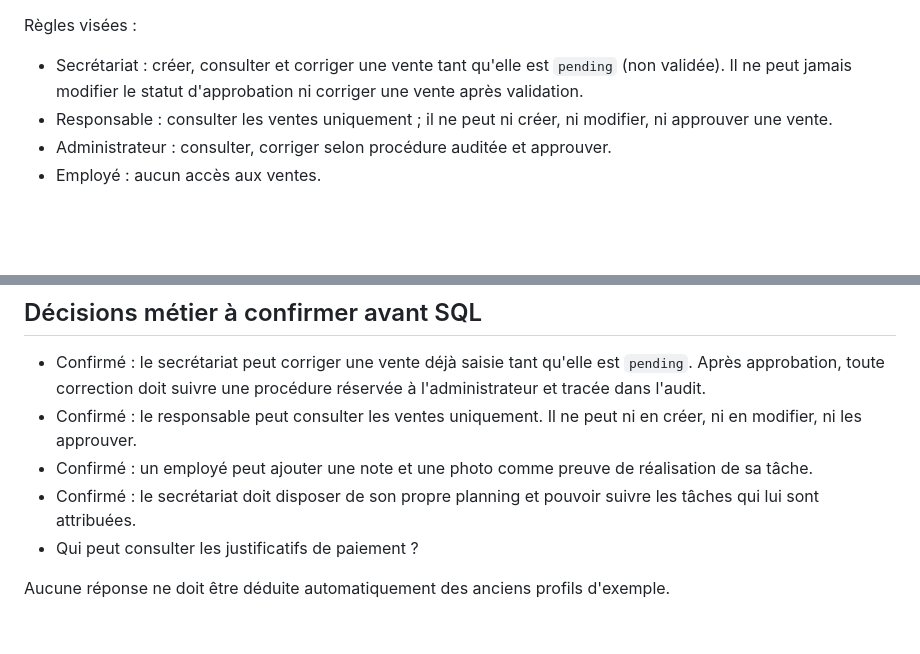
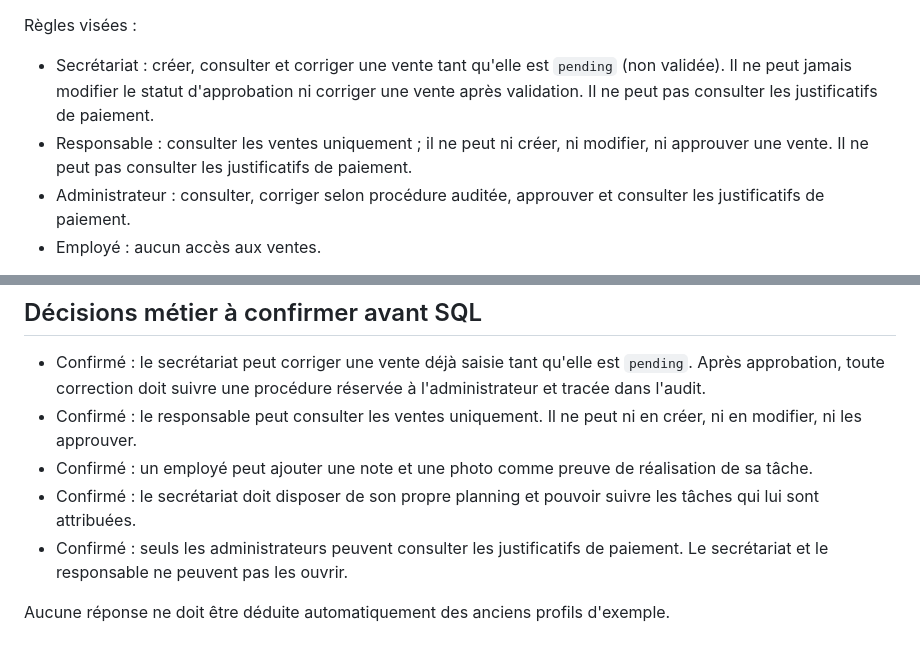
Before and after one commit to bouesso1997/Ma-ferme-connect-e-, a Markdown page: docs/MODELE_SERVEUR_VENTES_TACHES.md, 2 parts joined by grey strips. Rendered like a GitHub page; blank space fills up the shorter version.

Commit message:
Réserver les justificatifs de paiement aux administrateurs

```diff
--- a/docs/MODELE_SERVEUR_VENTES_TACHES.md
+++ b/docs/MODELE_SERVEUR_VENTES_TACHES.md
@@ -24,9 +24,9 @@ Les tableaux complets enregistrés dans `farm_records.payload` ne permettent pas
 - `approved_by`, `approved_at` : identité et date définies exclusivement par l'action serveur d'approbation.
 
 Règles visées :
-- Secrétariat : créer, consulter et corriger une vente tant qu'elle est `pending` (non validée). Il ne peut jamais modifier le statut d'approbation ni corriger une vente après validation.
-- Responsable : consulter les ventes uniquement ; il ne peut ni créer, ni modifier, ni approuver une vente.
-- Administrateur : consulter, corriger selon procédure auditée et approuver.
+- Secrétariat : créer, consulter et corriger une vente tant qu'elle est `pending` (non validée). Il ne peut jamais modifier le statut d'approbation ni corriger une vente après validation. Il ne peut pas consulter les justificatifs de paiement.
+- Responsable : consulter les ventes uniquement ; il ne peut ni créer, ni modifier, ni approuver une vente. Il ne peut pas consulter les justificatifs de paiement.
+- Administrateur : consulter, corriger selon procédure auditée, approuver et consulter les justificatifs de paiement.
 - Employé : aucun accès aux ventes.
 
 L'approbation doit être une fonction serveur transactionnelle qui vérifie le rôle admin, la ferme, le statut courant `pending`, puis écrit `approved`, `approved_by` et `approved_at`. Un client ne doit jamais pouvoir envoyer directement ces trois champs.
@@ -74,6 +74,6 @@ La clôture d'une tâche doit être limitée côté serveur à l'employé assign
 - Confirmé : le responsable peut consulter les ventes uniquement. Il ne peut ni en créer, ni en modifier, ni les approuver.
 - Confirmé : un employé peut ajouter une note et une photo comme preuve de réalisation de sa tâche.
 - Confirmé : le secrétariat doit disposer de son propre planning et pouvoir suivre les tâches qui lui sont attribuées.
-- Qui peut consulter les justificatifs de paiement ?
+- Confirmé : seuls les administrateurs peuvent consulter les justificatifs de paiement. Le secrétariat et le responsable ne peuvent pas les ouvrir.
 
 Aucune réponse ne doit être déduite automatiquement des anciens profils d'exemple.
```
